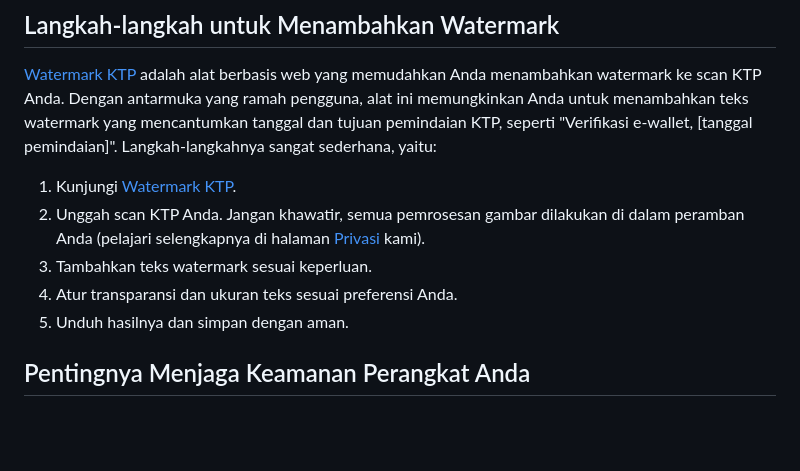
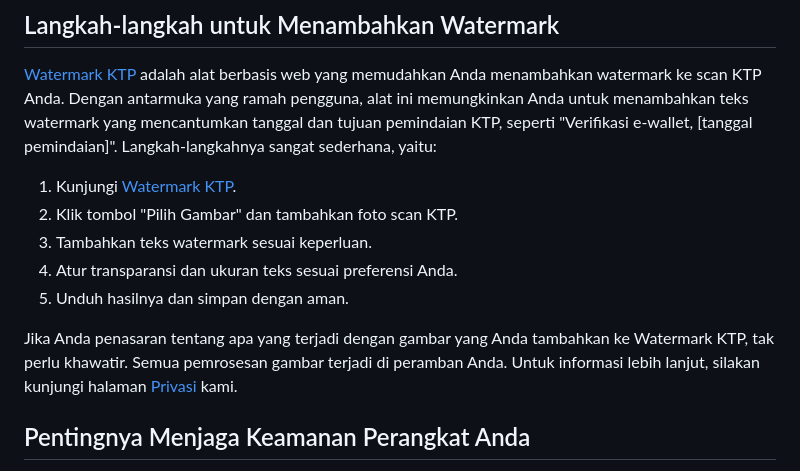
Before and after one commit to sirilius/watermarkktp, a Markdown page: src/blog/cara-mengamankan-scan-ktp-dengan-watermark-ktp.md, the part around the change. GitHub-like rendering; blank space fills up the shorter version.

Commit message:
edited post, make it better

```diff
--- a/src/blog/cara-mengamankan-scan-ktp-dengan-watermark-ktp.md
+++ b/src/blog/cara-mengamankan-scan-ktp-dengan-watermark-ktp.md
@@ -26,10 +26,12 @@ Untuk menambahkan watermark pada scan KTP, Anda akan memerlukan alat sederhana.
 [Watermark KTP](https://watermarkktp.com/) adalah alat berbasis web yang memudahkan Anda menambahkan watermark ke scan KTP Anda. Dengan antarmuka yang ramah pengguna, alat ini memungkinkan Anda untuk menambahkan teks watermark yang mencantumkan tanggal dan tujuan pemindaian KTP, seperti "Verifikasi e-wallet, [tanggal pemindaian]". Langkah-langkahnya sangat sederhana, yaitu:
 
 1. Kunjungi [Watermark KTP](https://watermarkktp.com/).
-2. Unggah scan KTP Anda. Jangan khawatir, semua pemrosesan gambar dilakukan di dalam peramban Anda (pelajari selengkapnya di halaman [Privasi](/privasi/) kami).
+2. Klik tombol "Pilih Gambar" dan tambahkan foto scan KTP.
 3. Tambahkan teks watermark sesuai keperluan.
 4. Atur transparansi dan ukuran teks sesuai preferensi Anda.
 5. Unduh hasilnya dan simpan dengan aman.
+
+Jika Anda penasaran tentang apa yang terjadi dengan gambar yang Anda tambahkan ke Watermark KTP, tak perlu khawatir. Semua pemrosesan gambar terjadi di peramban Anda. Untuk informasi lebih lanjut, silakan kunjungi halaman [Privasi](/privasi/) kami.
 
 ## Pentingnya Menjaga Keamanan Perangkat Anda
 
```
